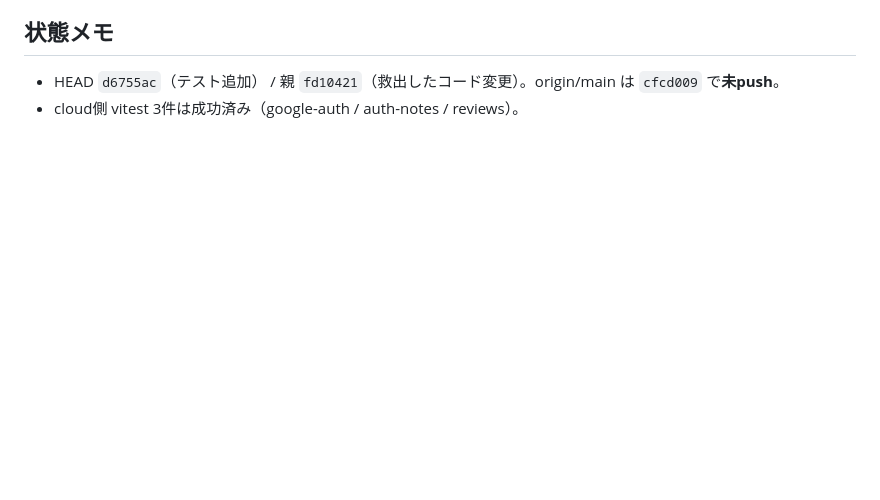
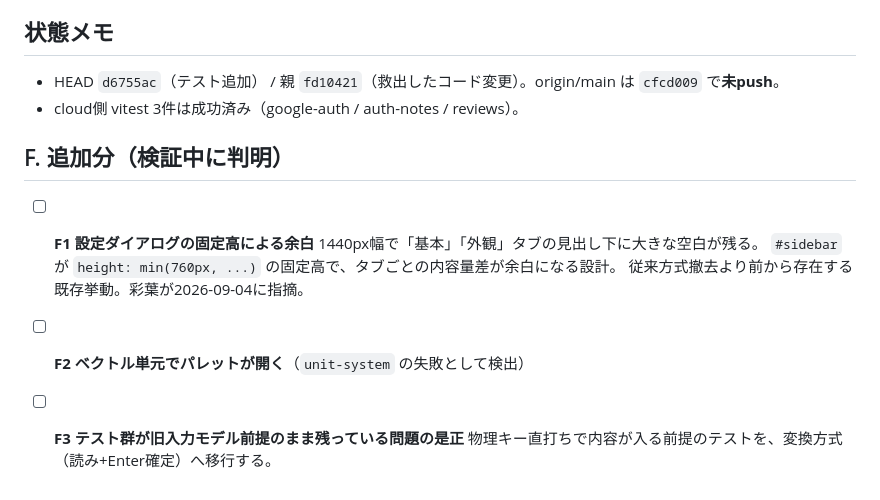
Before and after one commit to puppunosuke/shikitype, a Markdown page: docs/backlog-2026-09-04.md, the part around the change. GitHub-like rendering; blank space fills up the shorter version.

Commit message:
docs(shikitype): 検証で判明した追加項目をバックログへ記録
Co-Authored-By: Claude Opus 5 <noreply@anthropic.com>

```diff
--- a/docs/backlog-2026-09-04.md
+++ b/docs/backlog-2026-09-04.md
@@ -65,3 +65,13 @@
 
 - HEAD `d6755ac`（テスト追加） / 親 `fd10421`（救出したコード変更）。origin/main は `cfcd009` で**未push**。
 - cloud側 vitest 3件は成功済み（google-auth / auth-notes / reviews）。
+
+## F. 追加分（検証中に判明）
+
+- [ ] **F1 設定ダイアログの固定高による余白**
+      1440px幅で「基本」「外観」タブの見出し下に大きな空白が残る。
+      `#sidebar` が `height: min(760px, ...)` の固定高で、タブごとの内容量差が余白になる設計。
+      従来方式撤去より前から存在する既存挙動。彩葉が2026-09-04に指摘。
+- [ ] **F2 ベクトル単元でパレットが開く**（`unit-system` の失敗として検出）
+- [ ] **F3 テスト群が旧入力モデル前提のまま残っている問題の是正**
+      物理キー直打ちで内容が入る前提のテストを、変換方式（読み+Enter確定）へ移行する。
```
